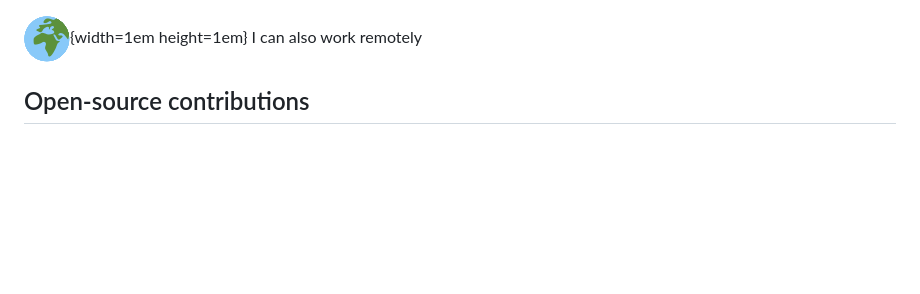
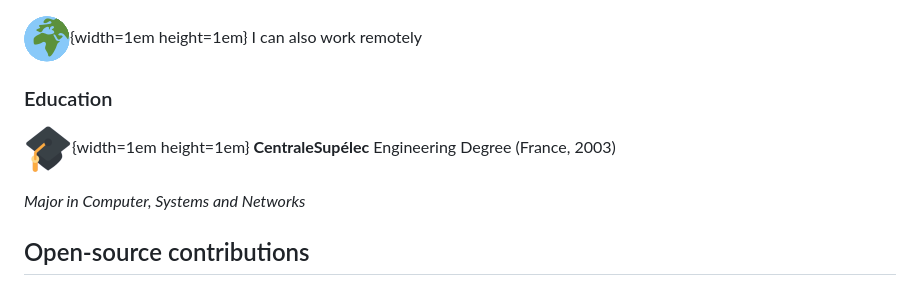
Before and after one commit to remipch/remipch.github.io, a Markdown page: index.md, the part around the change. Rendered like a GitHub page; pictures changed too: images/education.png (added); blank space fills up the shorter version.

```diff
--- a/index.md
+++ b/index.md
@@ -37,6 +37,12 @@ TODO
 
 ![](images/world.png){width=1em height=1em} I can also work remotely
 
+### Education
+
+![](images/education.png){width=1em height=1em} __CentraleSupélec__ Engineering Degree (France, 2003)
+
+_Major in Computer, Systems and Networks_
+
 ## Open-source contributions
 
 ### ![](images/github.ico){width=1em height=1em} Github
```
Also changed, not shown: index-fr.md (+6 -0 lines), 2 other files.
